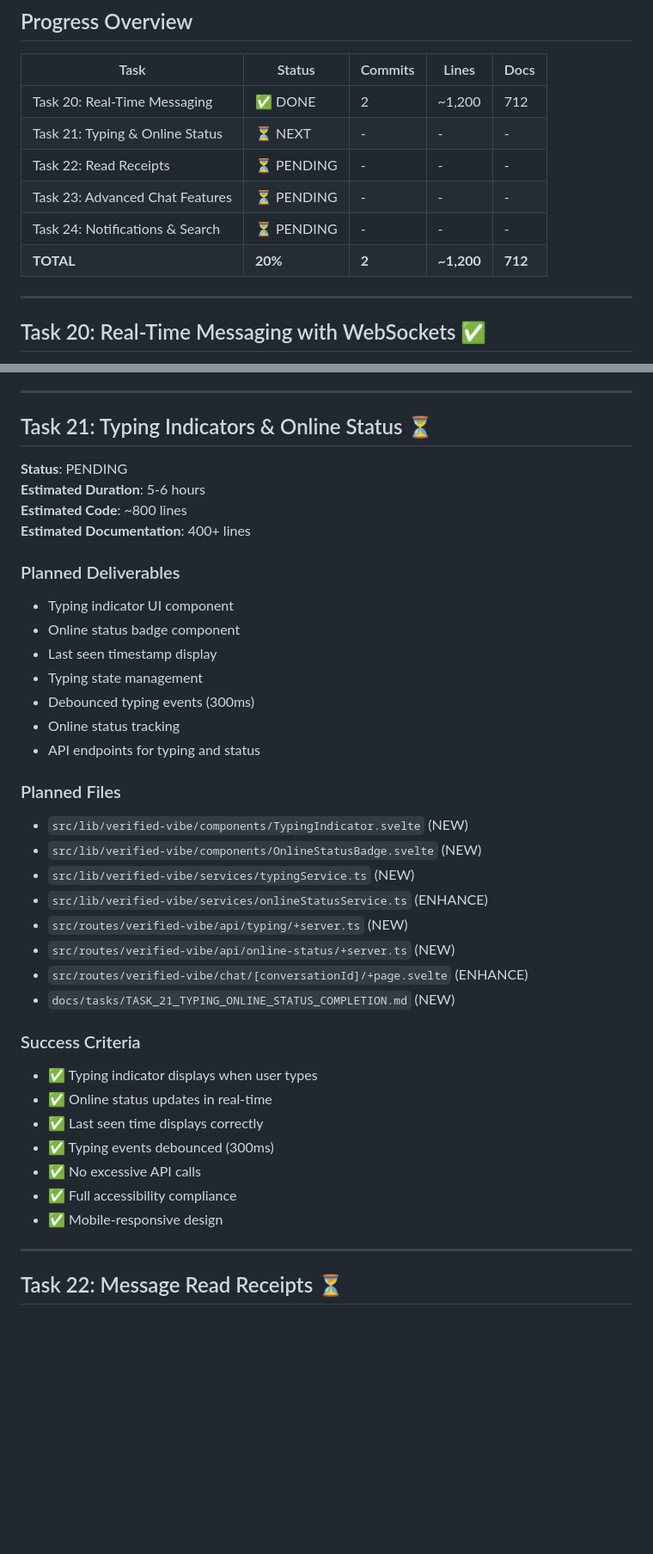
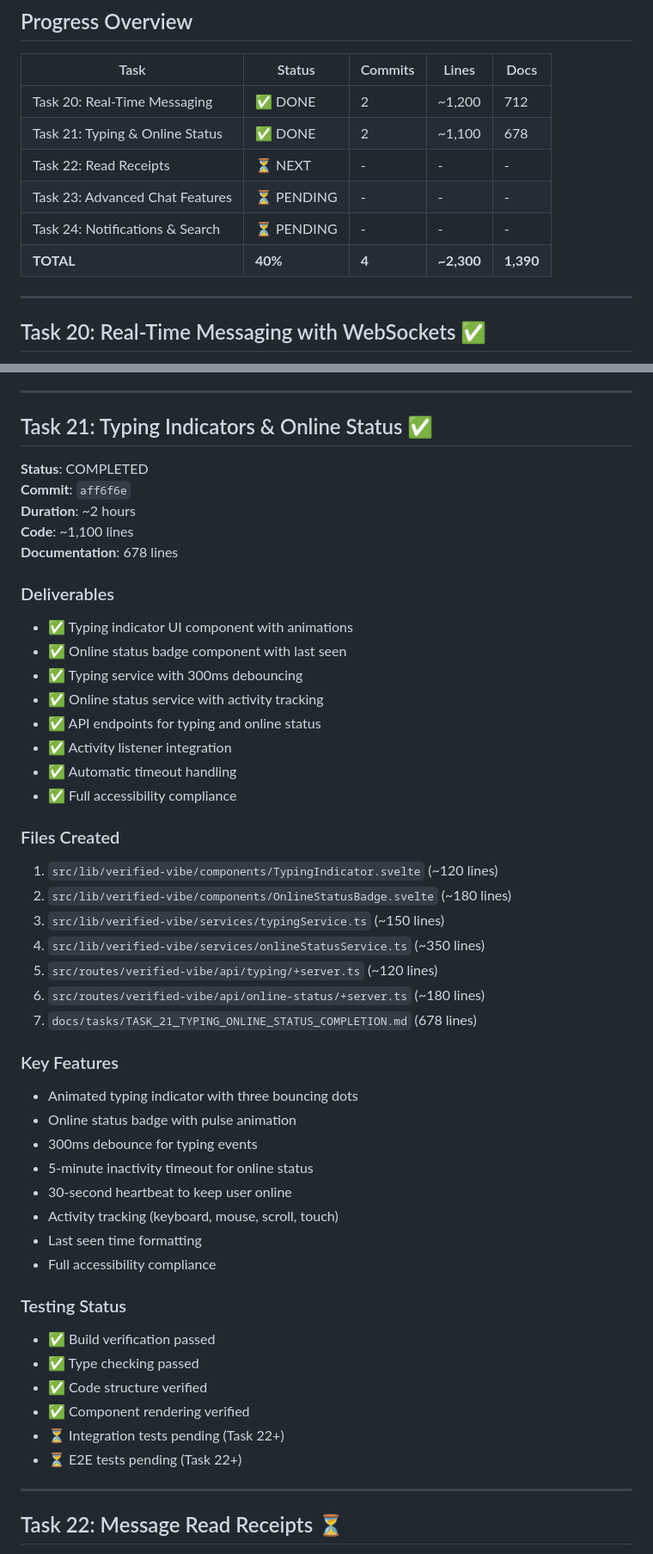
Before and after one commit to sreme19/pocket-dating-coach, a Markdown page: PHASE_5_PROGRESS.md, 2 parts joined by grey strips. Shown at 86% size. GitHub-like rendering; blank space fills up the shorter version.

Commit message:
docs: update phase 5 progress report (task 21 completed)

```diff
--- a/PHASE_5_PROGRESS.md
+++ b/PHASE_5_PROGRESS.md
@@ -12,11 +12,11 @@
 | Task | Status | Commits | Lines | Docs |
 |------|--------|---------|-------|------|
 | Task 20: Real-Time Messaging | ✅ DONE | 2 | ~1,200 | 712 |
-| Task 21: Typing & Online Status | ⏳ NEXT | - | - | - |
-| Task 22: Read Receipts | ⏳ PENDING | - | - | - |
+| Task 21: Typing & Online Status | ✅ DONE | 2 | ~1,100 | 678 |
+| Task 22: Read Receipts | ⏳ NEXT | - | - | - |
 | Task 23: Advanced Chat Features | ⏳ PENDING | - | - | - |
 | Task 24: Notifications & Search | ⏳ PENDING | - | - | - |
-| **TOTAL** | **20%** | **2** | **~1,200** | **712** |
+| **TOTAL** | **40%** | **4** | **~2,300** | **1,390** |
 
 ---
 
@@ -64,40 +64,50 @@
 
 ---
 
-## Task 21: Typing Indicators & Online Status ⏳
+## Task 21: Typing Indicators & Online Status ✅
 
-**Status**: PENDING
-**Estimated Duration**: 5-6 hours
-**Estimated Code**: ~800 lines
-**Estimated Documentation**: 400+ lines
+**Status**: COMPLETED
+**Commit**: `aff6f6e`
+**Duration**: ~2 hours
+**Code**: ~1,100 lines
+**Documentation**: 678 lines
 
-### Planned Deliverables
-- Typing indicator UI component
-- Online status badge component
-- Last seen timestamp display
-- Typing state management
-- Debounced typing events (300ms)
-- Online status tracking
-- API endpoints for typing and status
+### Deliverables
+- ✅ Typing indicator UI component with animations
+- ✅ Online status badge component with last seen
+- ✅ Typing service with 300ms debouncing
+- ✅ Online status service with activity tracking
+- ✅ API endpoints for typing and online status
+- ✅ Activity listener integration
+- ✅ Automatic timeout handling
+- ✅ Full accessibility compliance
 
-### Planned Files
-- `src/lib/verified-vibe/components/TypingIndicator.svelte` (NEW)
-- `src/lib/verified-vibe/components/OnlineStatusBadge.svelte` (NEW)
-- `src/lib/verified-vibe/services/typingService.ts` (NEW)
-- `src/lib/verified-vibe/services/onlineStatusService.ts` (ENHANCE)
-- `src/routes/verified-vibe/api/typing/+server.ts` (NEW)
-- `src/routes/verified-vibe/api/online-status/+server.ts` (NEW)
-- `src/routes/verified-vibe/chat/[conversationId]/+page.svelte` (ENHANCE)
-- `docs/tasks/TASK_21_TYPING_ONLINE_STATUS_COMPLETION.md` (NEW)
+### Files Created
+1. `src/lib/verified-vibe/components/TypingIndicator.svelte` (~120 lines)
+2. `src/lib/verified-vibe/components/OnlineStatusBadge.svelte` (~180 lines)
+3. `src/lib/verified-vibe/services/typingService.ts` (~150 lines)
+4. `src/lib/verified-vibe/services/onlineStatusService.ts` (~350 lines)
+5. `src/routes/verified-vibe/api/typing/+server.ts` (~120 lines)
+6. `src/routes/verified-vibe/api/online-status/+server.ts` (~180 lines)
+7. `docs/tasks/TASK_21_TYPING_ONLINE_STATUS_COMPLETION.md` (678 lines)
 
-### Success Criteria
-- ✅ Typing indicator displays when user types
-- ✅ Online status updates in real-time
-- ✅ Last seen time displays correctly
-- ✅ Typing events debounced (300ms)
-- ✅ No excessive API calls
-- ✅ Full accessibility compliance
-- ✅ Mobile-responsive design
+### Key Features
+- Animated typing indicator with three bouncing dots
+- Online status badge with pulse animation
+- 300ms debounce for typing events
+- 5-minute inactivity timeout for online status
+- 30-second heartbeat to keep user online
+- Activity tracking (keyboard, mouse, scroll, touch)
+- Last seen time formatting
+- Full accessibility compliance
+
+### Testing Status
+- ✅ Build verification passed
+- ✅ Type checking passed
+- ✅ Code structure verified
+- ✅ Component rendering verified
+- ⏳ Integration tests pending (Task 22+)
+- ⏳ E2E tests pending (Task 22+)
 
 ---
 
```
Also changed, not shown: other parts of PHASE_5_PROGRESS.md (+16 -12 lines).
